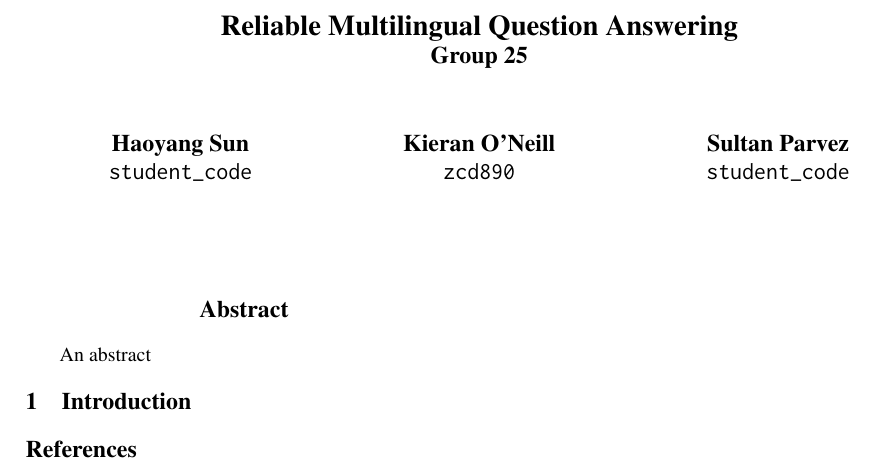
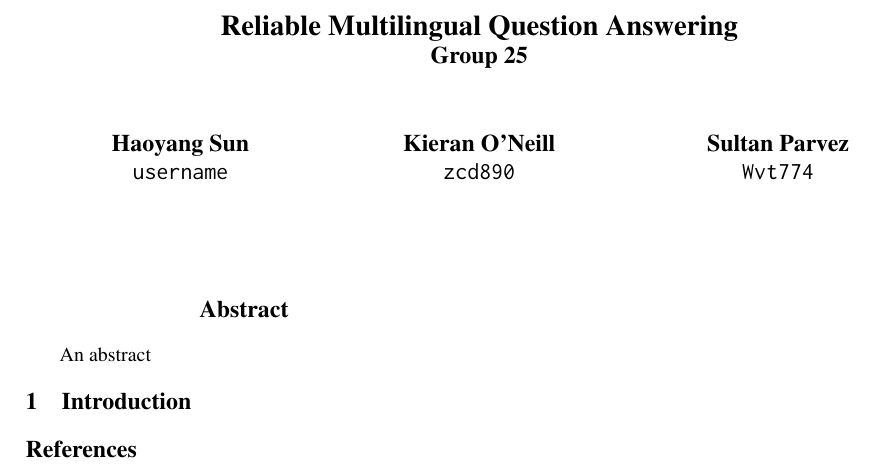
Before and after one commit to kieranroneill/ku-nlp-group-25-project, a LaTeX paper (docs/main.tex): part of the page, cut so that both start at the same text. Compiled offline with pdfLaTeX.

Commit message:
feat(report): add username

```diff
--- a/docs/main.tex
+++ b/docs/main.tex
@@ -37,11 +37,11 @@
 }
 
 \author{Haoyang Sun \\
-  \texttt{student\_code} \\\And
+  \texttt{username} \\\And
   Kieran O'Neill \\
   \texttt{zcd890} \\\And
   Sultan Parvez \\
-  \texttt{student\_code} \\}
+  \texttt{Wvt774} \\}
 
 \begin{document}
 
```
